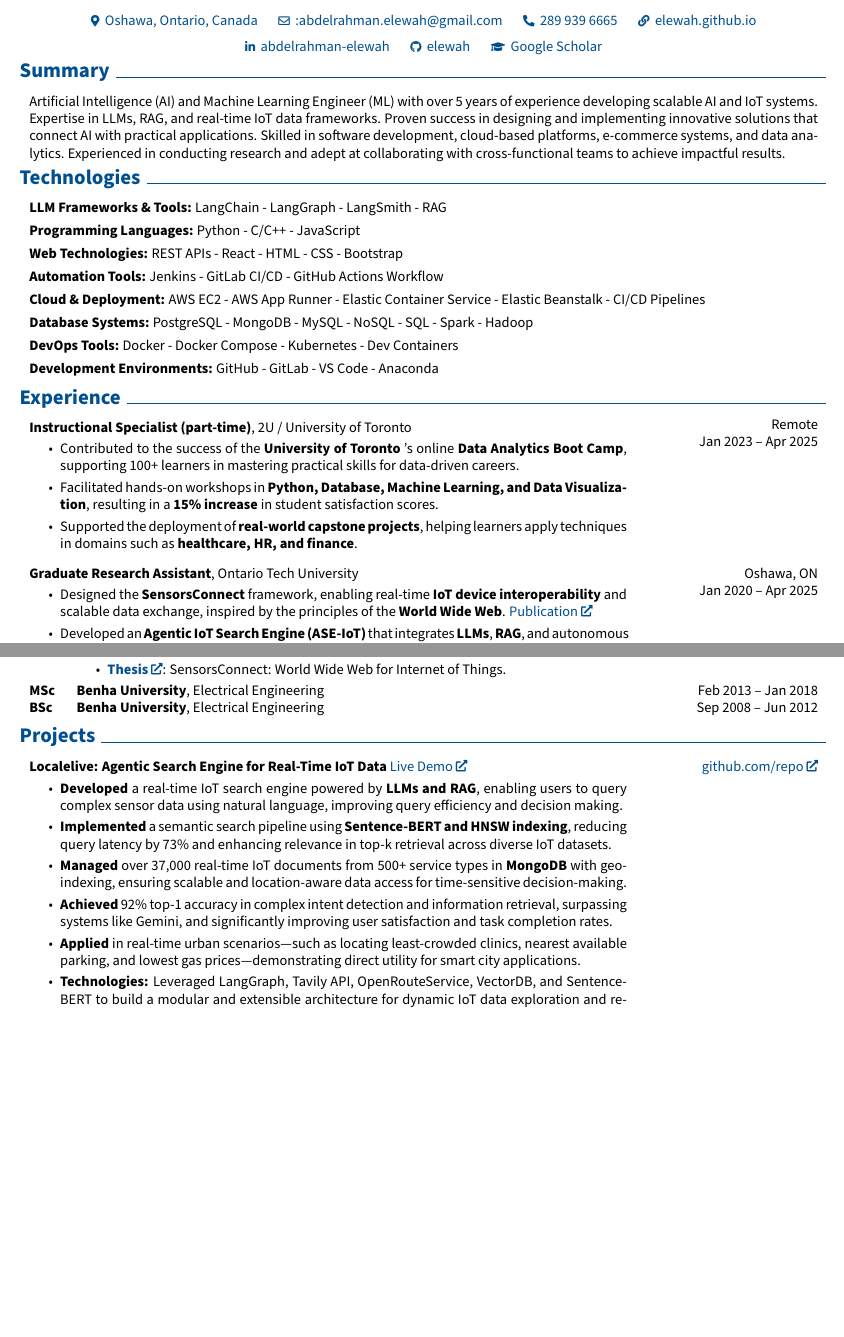
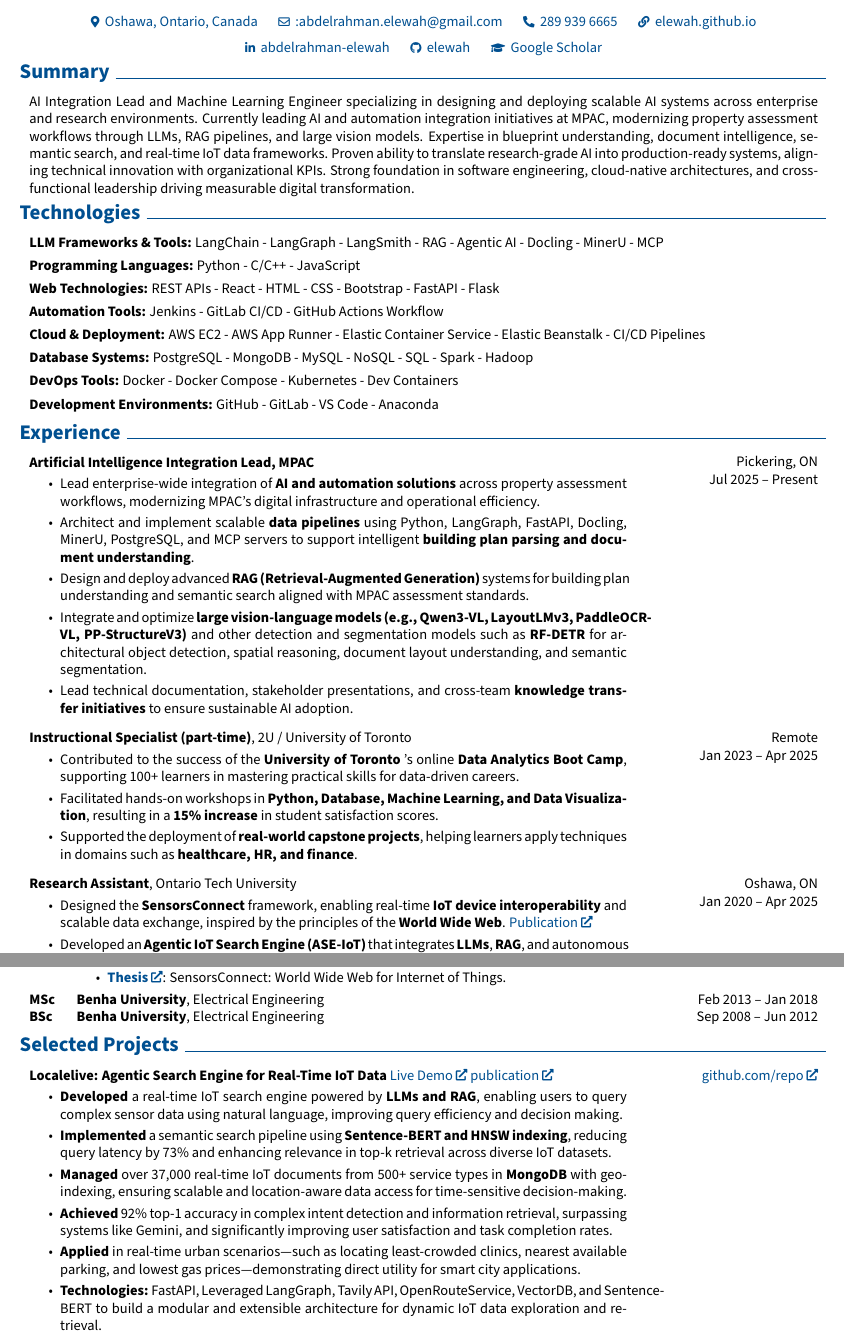
Before and after one commit to elewah/Elewah-Resume, a LaTeX document (main.tex): two parts of pages 1 and 2 of 2 before the commit and two parts of pages 1 and 2 of 3 after it, joined at a grey line, cut so that both start at the same text, the shorter picture padded with empty space. Compiled offline with pdfLaTeX.

Commit message:
Update professional summary and experience sections in main.tex

```diff
--- a/main.tex
+++ b/main.tex
@@ -222,7 +222,7 @@
 
 
     \begin{onecolentry}
-    Artificial Intelligence (AI) and Machine Learning Engineer (ML) with over 5 years of experience developing scalable AI and IoT systems. Expertise in LLMs, RAG, and real-time IoT data frameworks. Proven success in designing and implementing innovative solutions that connect AI with practical applications. Skilled in software development, cloud-based platforms, e-commerce systems, and data analytics. Experienced in conducting research and adept at collaborating with cross-functional teams to achieve impactful results.
+ AI Integration Lead and Machine Learning Engineer specializing in designing and deploying scalable AI systems across enterprise and research environments. Currently leading AI and automation integration initiatives at MPAC, modernizing property assessment workflows through LLMs, RAG pipelines, and large vision models. Expertise in blueprint understanding, document intelligence, semantic search, and real-time IoT data frameworks. Proven ability to translate research-grade AI into production-ready systems, aligning technical innovation with organizational KPIs. Strong foundation in software engineering, cloud-native architectures, and cross-functional leadership driving measurable digital transformation.
     \end{onecolentry}
 
 
@@ -234,9 +234,9 @@
 \section{Technologies}
 \vspace{-0.5cm}
 \begin{onecolentry}
-\item \textbf{LLM Frameworks \& Tools:} LangChain - LangGraph - LangSmith - RAG
+\item \textbf{LLM Frameworks \& Tools:} LangChain - LangGraph - LangSmith - RAG - Agentic AI - Docling - MinerU - MCP
 \item \textbf{Programming Languages:} Python - C/C++ - JavaScript
-\item \textbf{Web Technologies:} REST APIs - React - HTML - CSS - Bootstrap
+\item \textbf{Web Technologies:} REST APIs - React - HTML - CSS - Bootstrap - FastAPI - Flask
 \item \textbf{Automation Tools:} Jenkins - GitLab CI/CD - GitHub Actions Workflow
 \item \textbf{Cloud \& Deployment:} AWS EC2 - AWS App Runner - Elastic Container Service - Elastic Beanstalk - CI/CD Pipelines
 \item \textbf{Database Systems:} PostgreSQL - MongoDB - MySQL - NoSQL - SQL - Spark - Hadoop
@@ -248,9 +248,28 @@
 \vspace{-0.2 cm}
 \section{Experience}
 
+\begin{twocolentry}{
+    Pickering, ON
+
+    Jul 2025 – Present
+}
+    \textbf{Artificial Intelligence Integration Lead, MPAC}
 
 
-% \vspace{0.3 cm}
+\begin{highlights}
+    \item Lead enterprise-wide integration of \textbf{AI and automation solutions} across property assessment workflows, modernizing MPAC’s digital infrastructure and operational efficiency.
+    \item Architect and implement scalable \textbf{data pipelines} using Python, LangGraph, FastAPI, Docling, MinerU, PostgreSQL, and MCP servers to support intelligent \textbf{building plan parsing and document understanding}.
+    \item Design and deploy advanced \textbf{RAG (Retrieval-Augmented Generation)} systems for building plan understanding and semantic search aligned with MPAC assessment standards.
+    \item Integrate and optimize \textbf{large vision-language models (e.g., Qwen3-VL,  LayoutLMv3, PaddleOCR-VL, PP-StructureV3)} and other detection and segmentation models such as \textbf{RF-DETR} for architectural object detection, spatial reasoning, document layout understanding, and semantic segmentation.
+    \item Lead technical documentation, stakeholder presentations, and cross-team \textbf{knowledge transfer initiatives} to ensure sustainable AI adoption.
+\end{highlights}
+
+
+
+\end{twocolentry}
+
+
+\vspace{0.2 cm}
 \begin{twocolentry}{
     Remote
 
@@ -272,7 +291,7 @@
 
     Jan 2020 – Apr 2025
     }
-    \textbf{Graduate Research Assistant}, Ontario Tech University
+    \textbf{Research Assistant}, Ontario Tech University
     \begin{highlights}
         \item Designed the \textbf{SensorsConnect} framework, enabling real-time \textbf{IoT device interoperability} and scalable data exchange, inspired by the principles of the \textbf{World Wide Web}. \href{https://ieeexplore.ieee.org/document/10752393}{Publication}
         \item Developed an \textbf{Agentic IoT Search Engine (ASE-IoT)} that integrates \textbf{LLMs}, \textbf{RAG}, and autonomous agents to enable \textbf{natural language querying} of live IoT data, enhancing search precision and user interaction. \href{https://arxiv.org/abs/2503.12255}{publication}
@@ -422,13 +441,13 @@
 
 
     \vspace{-0.2cm}
-    \section{Projects}
+    \section{Selected Projects}
 
 
 \begin{twocolentry}{
 \href{https://github.com/SensorsConnect/IoT-Agentic-Search-Engine}{github.com/repo}
 }
-\textbf{Localelive: Agentic Search Engine for Real-Time IoT Data} \href{https://localelive.space/}{Live Demo}
+\textbf{Localelive: Agentic Search Engine for Real-Time IoT Data} \href{https://localelive.space/}{Live Demo}  \href{https://www.mdpi.com/1424-8220/25/19/5995}{publication}
 \begin{highlights}
     \item \textbf{Developed} a real-time IoT search engine powered by \textbf{LLMs and RAG}, enabling users to query complex sensor data using natural language, improving query efficiency and decision making. %in real-time.
 
@@ -440,7 +459,7 @@
 
     \item \textbf{Applied} in real-time urban scenarios—such as locating least-crowded clinics, nearest available parking, and lowest gas prices—demonstrating direct utility for smart city applications.
 
-    \item \textbf{Technologies:} Leveraged LangGraph, Tavily API, OpenRouteService, VectorDB, and Sentence-BERT to build a modular and extensible architecture for dynamic IoT data exploration and retrieval.
+    \item \textbf{Technologies:} FastAPI, Leveraged LangGraph, Tavily API, OpenRouteService, VectorDB, and Sentence-BERT to build a modular and extensible architecture for dynamic IoT data exploration and retrieval.
 
     \item \textbf{Deployed} the system in \textbf{AWS} using \textbf{Docker Compose and Traefik} \href{https://dashboard.localelive.space/}{Traefik live dashboard}, enabling seamless container orchestration, automated HTTPS provisioning, and scalable reverse proxy management for reliable production-grade deployment.
 
```
Also changed, not shown: main.tex (6 more changed lines).
